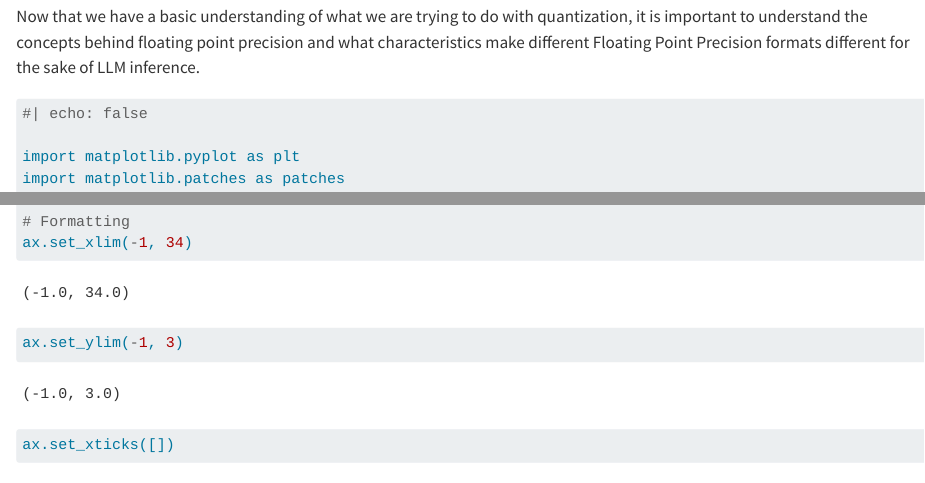
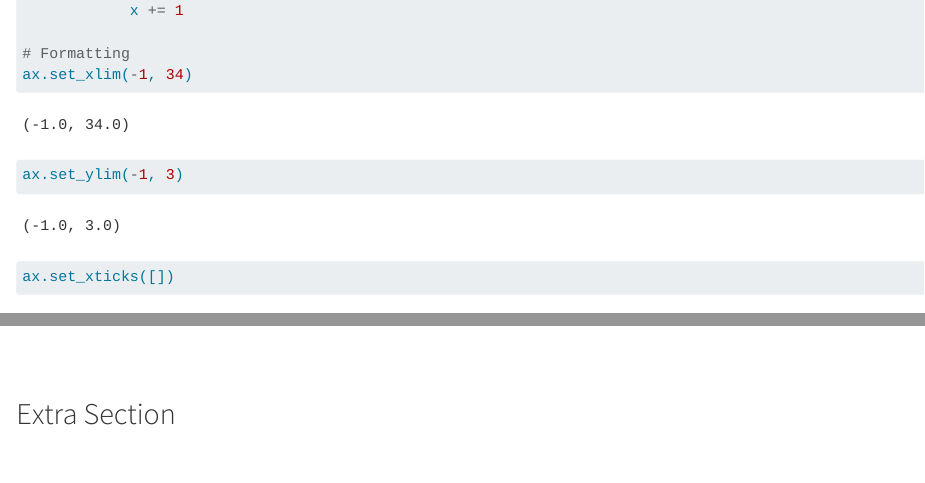
Before and after one commit to noahtolsen/nto-blog, a Quarto document (posts/quantization/index.qmd): the page in a window 1100 px wide, from 680 px down before the commit and from 1420 px down after it, and a second part further down, joined at a grey line. Rendered offline with R 4.5, knitr and Pandoc in place of Quarto, with nearby package versions.

````diff
--- a/_quarto.yml
+++ b/_quarto.yml
@@ -18,4 +18,4 @@
     css: styles.css
 
 execute:
-  freeze: auto # Ensures code runs locally once and caches results
+  freeze: false # Ensures code runs locally once and caches results
--- a/posts/quantization/index.qmd
+++ b/posts/quantization/index.qmd
@@ -72,3 +72,5 @@
 
 
 ```
+
+## Extra Section
````
